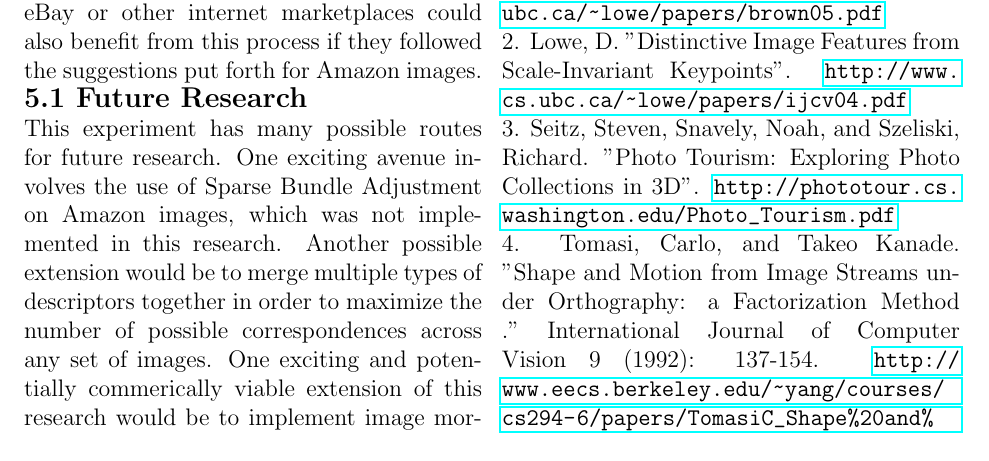
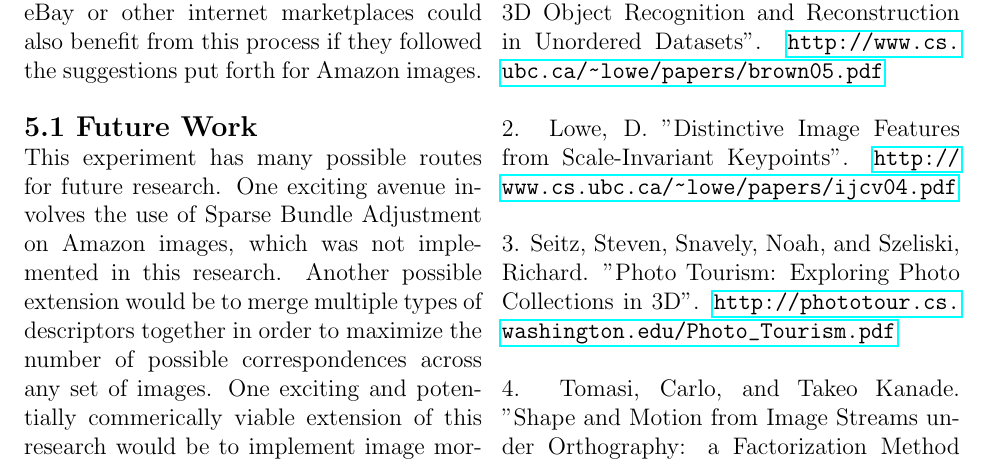
Before and after one commit to Vareto-Forks/amazon_3D, a LaTeX document (writeup.tex): part of page 8 of 8, cut so that both start at the same text. Compiled offline with pdfLaTeX.

Commit message:
writeup changes

```diff
--- a/writeup.tex
+++ b/writeup.tex
@@ -114,13 +114,13 @@ The other main issue with the Amazon images we collected was the large angles be
 \includegraphics[width=0.5\textwidth]{images/ShoeAngleLeft.png}
 We can see that not only do we have a lack of keypoints in the two images, but there is no overlap in the points that are matched. Because of this, we could not even use RANSAC to merge the two images together. With the Amazon images having such a large angle between them, we lose the redundancy necessary to compute structure. Though Amazon aims to reduce redundancy in order to minimize the number of images to succesfully advertise, we need that redundancy to construct our 3D model.\\\\
 {\large \textbf{5.1 Conclusion}}\\
-In conclusion, we have shown that the methods presented in other academic work can be applied to marketable objects, but the images on Amazon are not sufficient to create 3D models. If Amazon wanted this additional feature, they would need to have a database of higher definition images, as well as having more of these images with more redundancies. They need not even display all the images; a folder containing the extra associated images would suffice. With this added information, we have shown that it is feasible to construct images of objects on Amazon. Sites such as eBay or other internet marketplaces could also benefit from this process if they followed the suggestions put forth for Amazon images.
-{\large \textbf{5.1 Future Research}}\\
-This experiment has many possible routes for future research. One exciting avenue involves the use of Sparse Bundle Adjustment on Amazon images, which was not implemented in this research. Another possible extension would be to merge multiple types of descriptors together in order to maximize the number of possible correspondences across any set of images. One exciting and potentially commerically viable extension of this research would be to implement image morphing to visualize the transition between the Amazon product images. \\
+In conclusion, we have shown that the methods presented in other academic work can be applied to marketable objects, but the images on Amazon are not sufficient to create 3D models. If Amazon wanted this additional feature, they would need to have a database of higher definition images, as well as having more of these images with more redundancies. They need not even display all the images; a folder containing the extra associated images would suffice. With this added information, we have shown that it is feasible to construct images of objects on Amazon. Sites such as eBay or other internet marketplaces could also benefit from this process if they followed the suggestions put forth for Amazon images. \\\\
+{\large \textbf{5.1 Future Work}}\\
+This experiment has many possible routes for future research. One exciting avenue involves the use of Sparse Bundle Adjustment on Amazon images, which was not implemented in this research. Another possible extension would be to merge multiple types of descriptors together in order to maximize the number of possible correspondences across any set of images. One exciting and potentially commerically viable extension of this research would be to implement image morphing to visualize the transition between the Amazon product images. \\\\\\\\\\\\
 {\large \textbf{6. References}}\\
-1. Brown, M and Lowe, D. "Unsupervised 3D Object Recognition and Reconstruction in Unordered Datasets". \url{http://www.cs.ubc.ca/~lowe/papers/brown05.pdf}\\
-2. Lowe, D. "Distinctive Image Features from Scale-Invariant Keypoints". \url{http://www.cs.ubc.ca/~lowe/papers/ijcv04.pdf} \\
-3. Seitz, Steven, Snavely, Noah, and Szeliski, Richard. "Photo Tourism: Exploring Photo Collections in 3D". \url{http://phototour.cs.washington.edu/Photo_Tourism.pdf} \\
+1. Brown, M and Lowe, D. "Unsupervised 3D Object Recognition and Reconstruction in Unordered Datasets". \url{http://www.cs.ubc.ca/~lowe/papers/brown05.pdf}\\\\
+2. Lowe, D. "Distinctive Image Features from Scale-Invariant Keypoints". \url{http://www.cs.ubc.ca/~lowe/papers/ijcv04.pdf} \\\\
+3. Seitz, Steven, Snavely, Noah, and Szeliski, Richard. "Photo Tourism: Exploring Photo Collections in 3D". \url{http://phototour.cs.washington.edu/Photo_Tourism.pdf} \\\\
 4. Tomasi, Carlo, and Takeo Kanade. "Shape and Motion from Image Streams under Orthography: a Factorization Method ." International Journal of Computer Vision 9 (1992): 137-154. \url{http://www.eecs.berkeley.edu/~yang/courses/cs294-6/papers/TomasiC_Shape\%20and\%20motion\%20from\%20image\%20streams\%20under\%20orthography.pdf}. \\
 
 \end{multicols}
```
Also changed, not shown: 1 other file.
